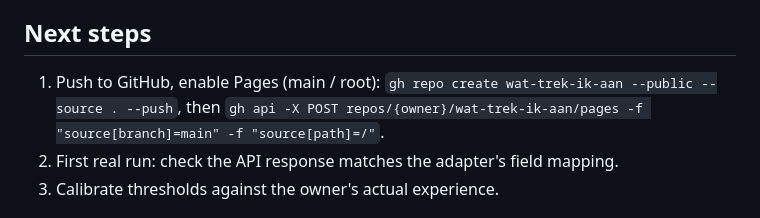
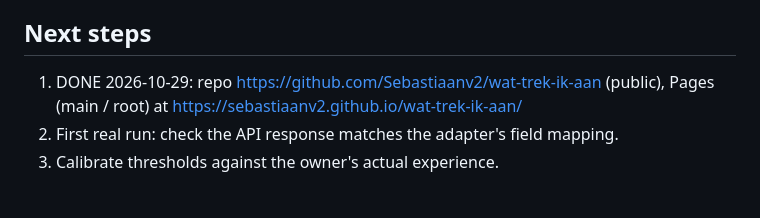
Before and after one commit to Sebastiaanv2/wat-trek-ik-aan, a Markdown page: CLAUDE.md, the part around the change. Drawn GitHub-style.

Commit message:
CLAUDE.md: mark GitHub Pages step done

```diff
--- a/CLAUDE.md
+++ b/CLAUDE.md
@@ -47,8 +47,8 @@ scarf < 5, gloves + hat < 2, "dress in layers" at an 8° swing.
 5. Page is English (`lang="en"`, "What To Wear"), repo/README use the Dutch name. Owner to decide.
 
 ## Next steps
-1. Push to GitHub, enable Pages (main / root): `gh repo create wat-trek-ik-aan --public --source . --push`,
-   then `gh api -X POST repos/{owner}/wat-trek-ik-aan/pages -f "source[branch]=main" -f "source[path]=/"`.
+1. DONE 2026-10-29: repo https://github.com/Sebastiaanv2/wat-trek-ik-aan (public),
+   Pages (main / root) at https://sebastiaanv2.github.io/wat-trek-ik-aan/
 2. First real run: check the API response matches the adapter's field mapping.
 3. Calibrate thresholds against the owner's actual experience.
 
```
